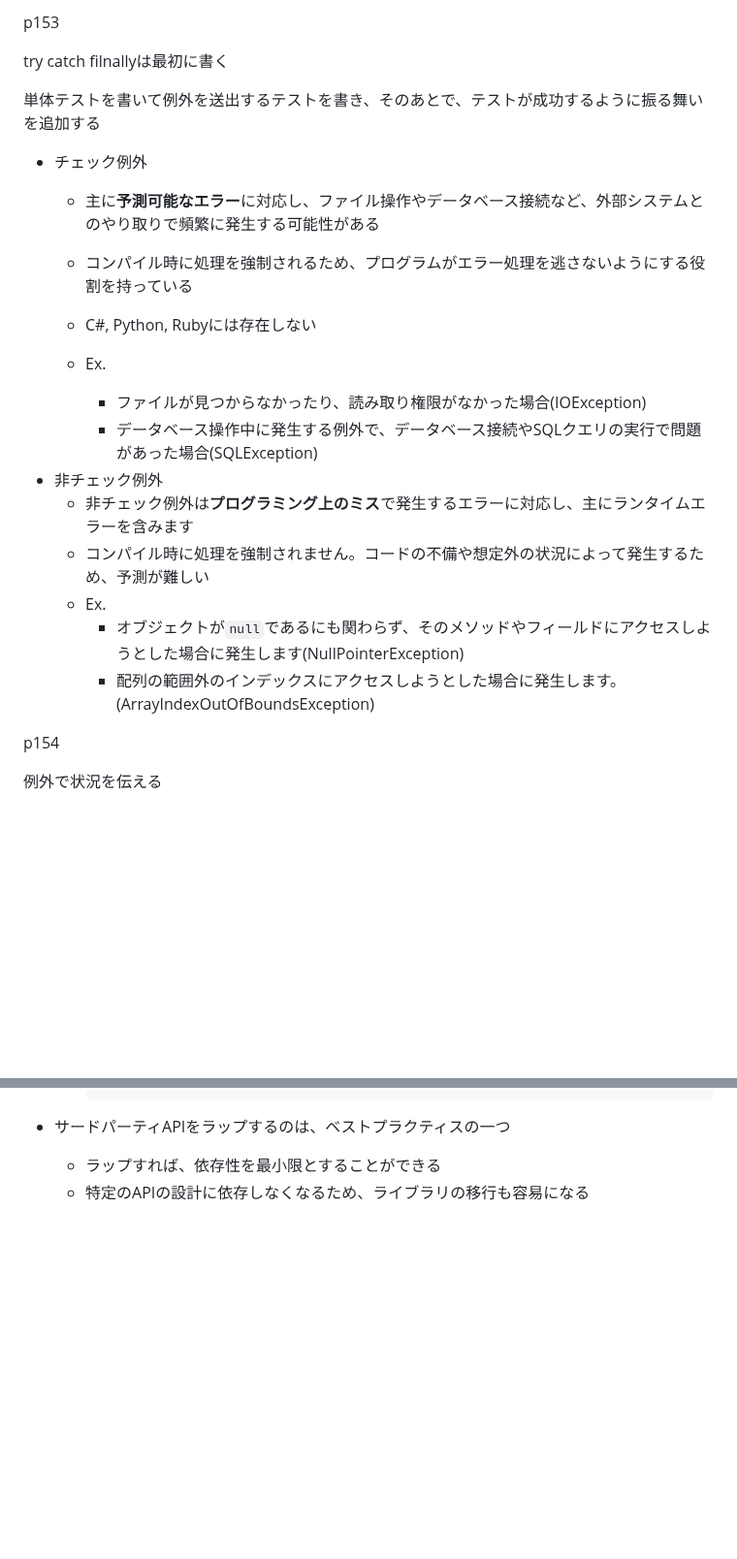
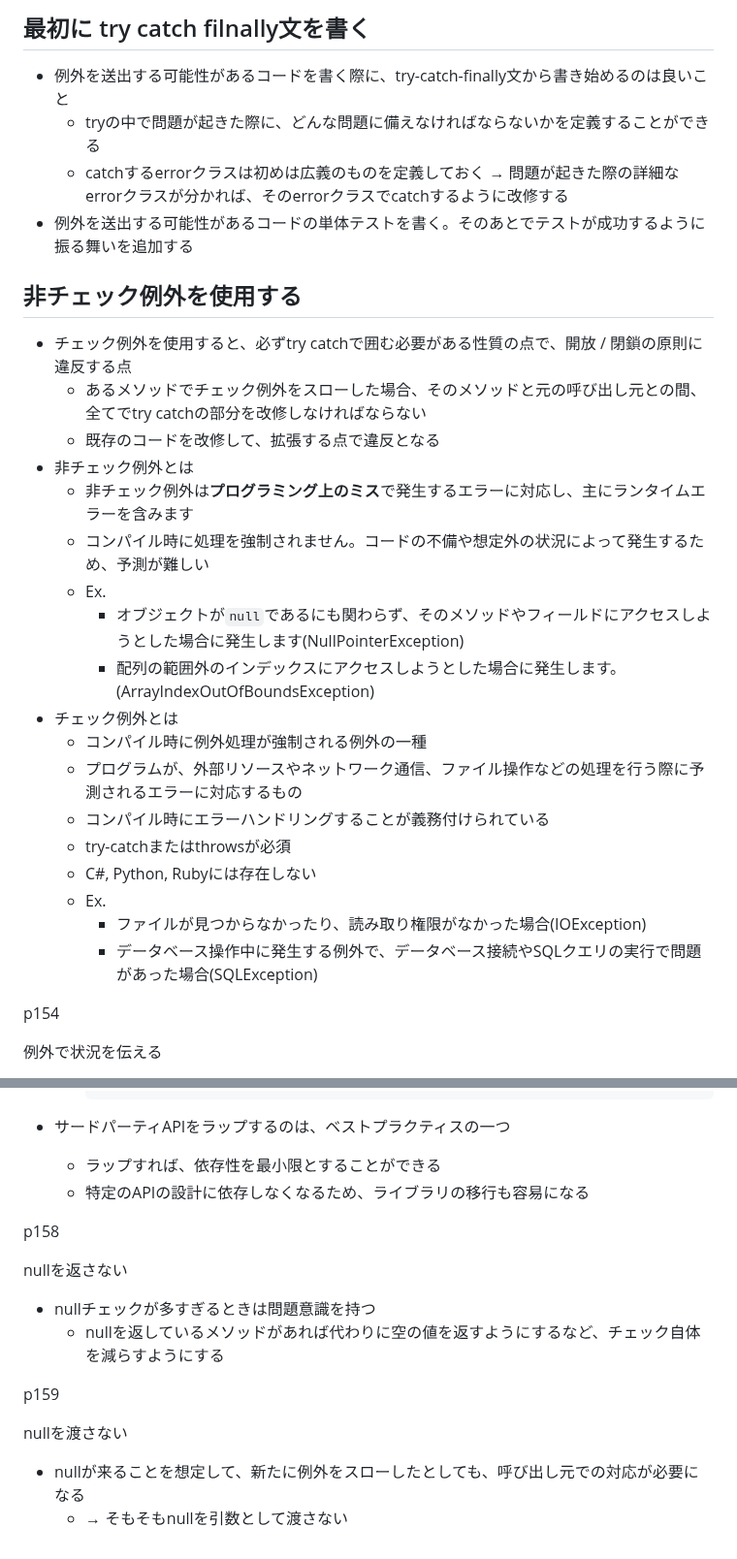
Before and after one commit to Ryutaro-horiuchi/self-development, a Markdown page: code/Clean Code/第7章 エラー処理.md, 2 parts joined by grey strips. Shown at 97% size. Rendered like a GitHub page; blank space fills up the shorter version.

Commit message:
CleanCode 11日目

```diff
--- a/code/Clean Code/第7章 エラー処理.md
+++ b/code/Clean Code/第7章 エラー処理.md
@@ -1,23 +1,30 @@
-p153
+## 最初に try catch filnally文を書く
 
-try catch filnallyは最初に書く
+- 例外を送出する可能性があるコードを書く際に、try-catch-finally文から書き始めるのは良いこと
+    - tryの中で問題が起きた際に、どんな問題に備えなければならないかを定義することができる
+    - catchするerrorクラスは初めは広義のものを定義しておく → 問題が起きた際の詳細なerrorクラスが分かれば、そのerrorクラスでcatchするように改修する
+- 例外を送出する可能性があるコードの単体テストを書く。そのあとでテストが成功するように振る舞いを追加する
 
-単体テストを書いて例外を送出するテストを書き、そのあとで、テストが成功するように振る舞いを追加する
+## 非チェック例外を使用する
 
-- チェック例外
-    - 主に**予測可能なエラー**に対応し、ファイル操作やデータベース接続など、外部システムとのやり取りで頻繁に発生する可能性がある
-    - コンパイル時に処理を強制されるため、プログラムがエラー処理を逃さないようにする役割を持っている
-
-    - C#, Python, Rubyには存在しない
-    - Ex.
-        - ファイルが見つからなかったり、読み取り権限がなかった場合(IOException)
-        - データベース操作中に発生する例外で、データベース接続やSQLクエリの実行で問題があった場合(SQLException)
-- 非チェック例外
+- チェック例外を使用すると、必ずtry catchで囲む必要がある性質の点で、開放 / 閉鎖の原則に違反する点
+    - あるメソッドでチェック例外をスローした場合、そのメソッドと元の呼び出し元との間、全てでtry catchの部分を改修しなければならない
+    - 既存のコードを改修して、拡張する点で違反となる
+- 非チェック例外とは
     - 非チェック例外は**プログラミング上のミス**で発生するエラーに対応し、主にランタイムエラーを含みます
     - コンパイル時に処理を強制されません。コードの不備や想定外の状況によって発生するため、予測が難しい
     - Ex.
         - オブジェクトが`null`であるにも関わらず、そのメソッドやフィールドにアクセスしようとした場合に発生します(NullPointerException)
         - 配列の範囲外のインデックスにアクセスしようとした場合に発生します。(ArrayIndexOutOfBoundsException)
+- チェック例外とは
+    - コンパイル時に例外処理が強制される例外の一種
+    - プログラムが、外部リソースやネットワーク通信、ファイル操作などの処理を行う際に予測されるエラーに対応するもの
+    - コンパイル時にエラーハンドリングすることが義務付けられている
+    - try-catchまたはthrowsが必須
+    - C#, Python, Rubyには存在しない
+    - Ex.
+        - ファイルが見つからなかったり、読み取り権限がなかった場合(IOException)
+        - データベース操作中に発生する例外で、データベース接続やSQLクエリの実行で問題があった場合(SQLException)
 
 p154
 
@@ -88,3 +95,17 @@ p154
 - サードパーティAPIをラップするのは、ベストプラクティスの一つ
     - ラップすれば、依存性を最小限とすることができる
     - 特定のAPIの設計に依存しなくなるため、ライブラリの移行も容易になる
+
+p158
+
+nullを返さない
+
+- nullチェックが多すぎるときは問題意識を持つ
+    - nullを返しているメソッドがあれば代わりに空の値を返すようにするなど、チェック自体を減らすようにする
+
+p159
+
+nullを渡さない
+
+- nullが来ることを想定して、新たに例外をスローしたとしても、呼び出し元での対応が必要になる
+    - → そもそもnullを引数として渡さない
```
